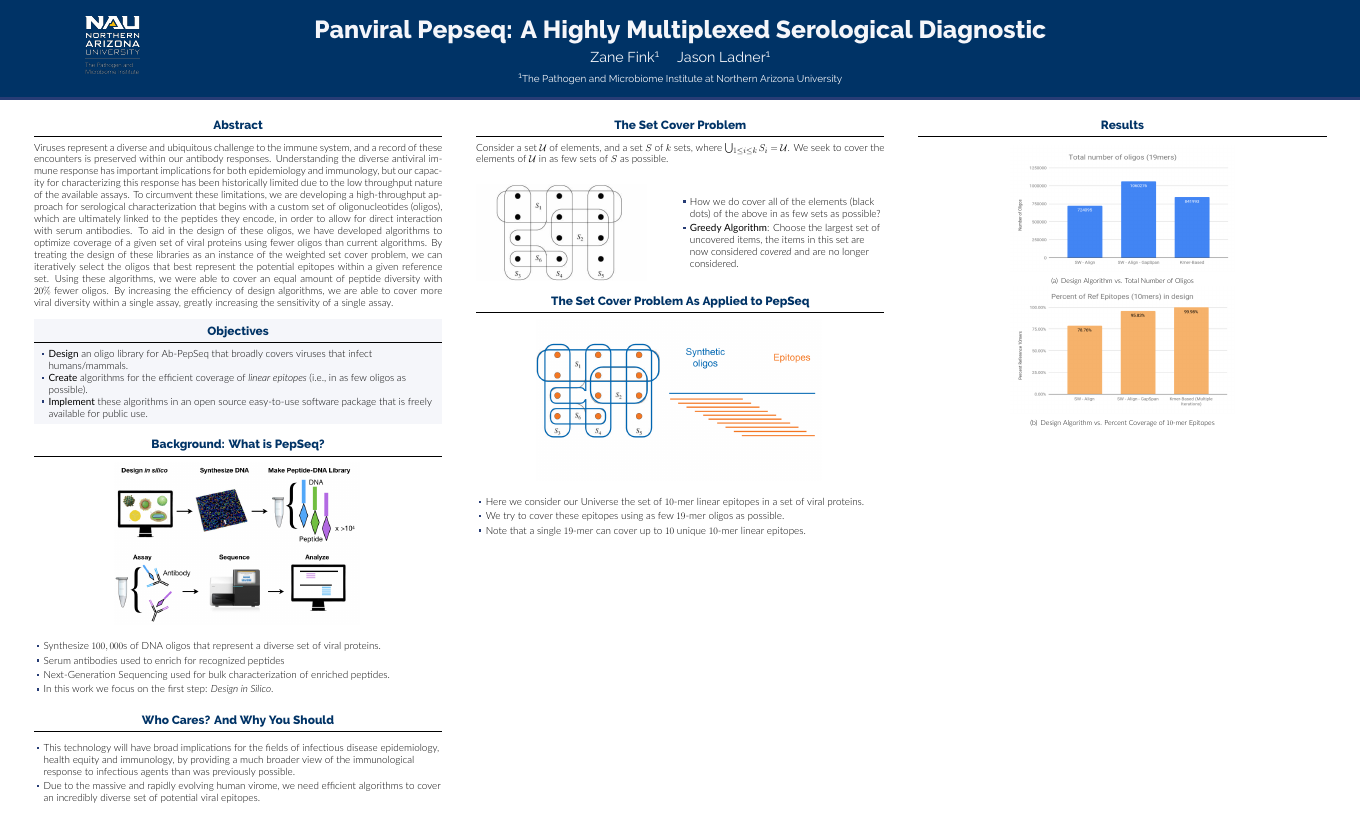
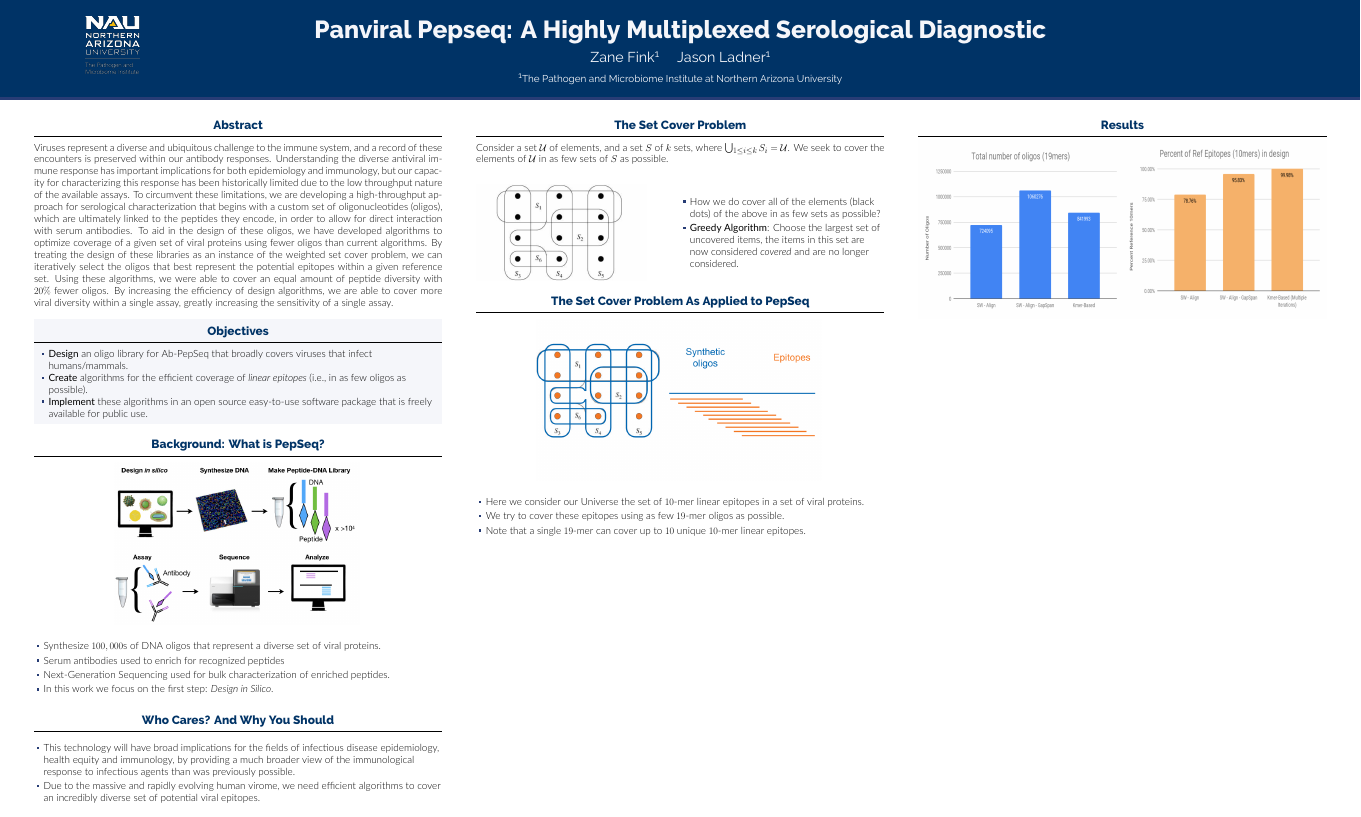
Before and after one commit to ZwFink/ASM_UGRADS, a LaTeX poster (poster.tex): the whole page. Compiled offline with XeLaTeX.

Commit message:
used minipages instead of figures for results

```diff
--- a/poster.tex
+++ b/poster.tex
@@ -160,19 +160,12 @@ greatly increasing the sensitivity of a single assay.
 
 \begin{column}{\colwidth}
   \begin{block}{Results}
-
-    \begin{figure}
-      \subfigure[Design Algorithm vs. Total Number of Oligos] {%
-        \label{fig:total_oligos}
-        \includegraphics[width=0.55\colwidth]{figures/total_num_oligos.png}
-        }
-        \qquad
-        \subfigure[Design Algorithm vs. Percent Coverage of $10$-mer Epitopes]{
-          \label{fig:percent_coverage}
-        \includegraphics[width=0.55\colwidth]{figures/percent_ref_epis.png}
-        }
-    \end{figure}
-
+    \begin{minipage}{0.5\colwidth}
+        \includegraphics[width=0.5\colwidth,height=15\baselineskip]{figures/total_num_oligos.png}
+    \end{minipage}%
+    \begin{minipage}{0.5\colwidth}
+      \includegraphics[width=0.5\colwidth,height=15\baselineskip]{figures/percent_ref_epis.png}
+    \end{minipage}
   \end{block}
 
 
```
